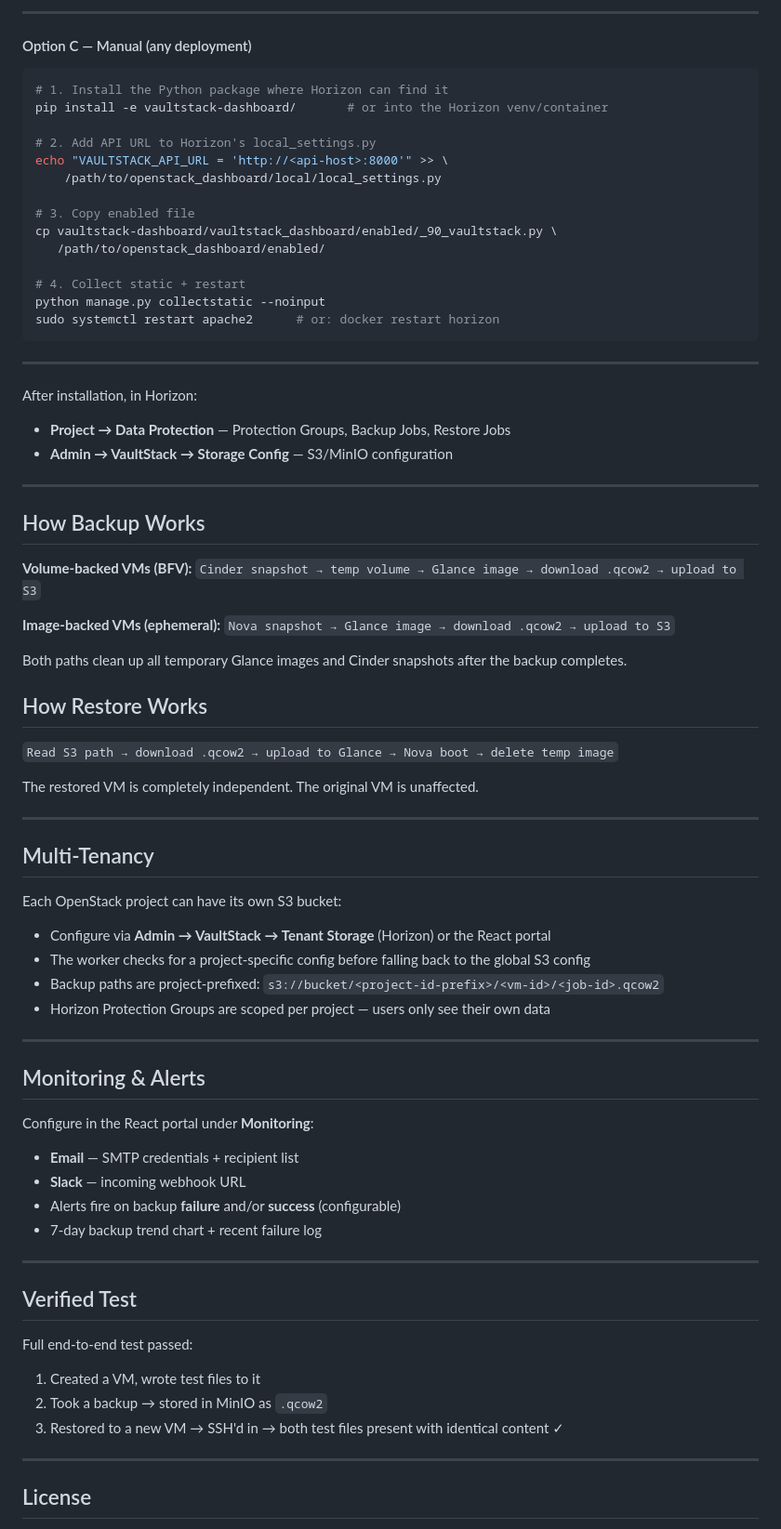
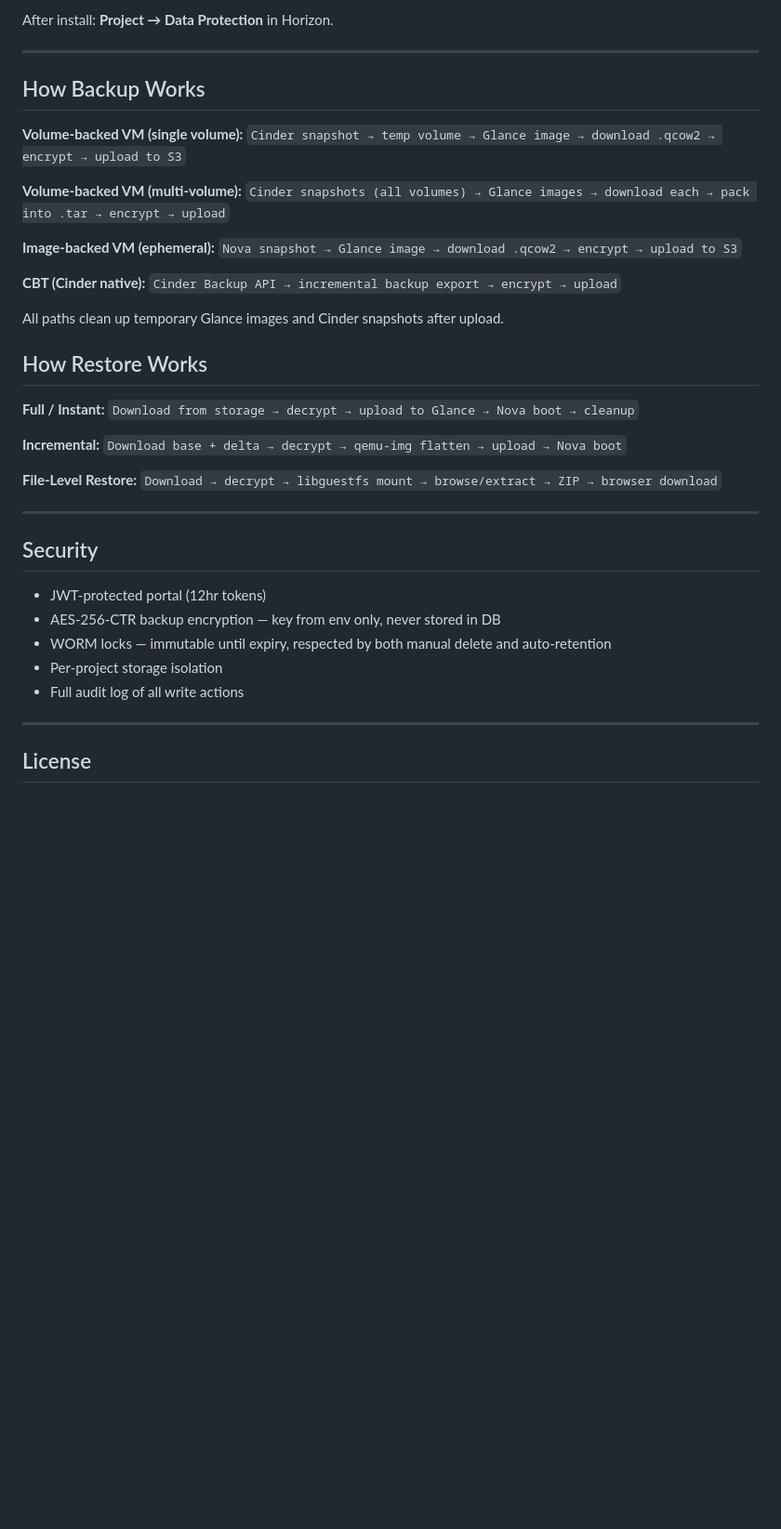
Before and after one commit to vickyp27/vaultstack, a Markdown page: README.md, the part around one of its changes. Shown at 93% size. Drawn GitHub-style; blank space fills up the shorter version.

````diff
--- a/README.md
+++ b/README.md
@@ -210,78 +151,43 @@ docker restart horizon
----
-
-#### Option C — Manual (any deployment)
-
-```bash
-# 1. Install the Python package where Horizon can find it
-pip install -e vaultstack-dashboard/       # or into the Horizon venv/container
-
-# 2. Add API URL to Horizon's local_settings.py
-echo "VAULTSTACK_API_URL = 'http://<api-host>:8000'" >> \
-    /path/to/openstack_dashboard/local/local_settings.py
-
-# 3. Copy enabled file
-cp vaultstack-dashboard/vaultstack_dashboard/enabled/_90_vaultstack.py \
-   /path/to/openstack_dashboard/enabled/
-
-# 4. Collect static + restart
-python manage.py collectstatic --noinput
-sudo systemctl restart apache2      # or: docker restart horizon
-```
-
----
-
-After installation, in Horizon:
-- **Project → Data Protection** — Protection Groups, Backup Jobs, Restore Jobs
-- **Admin → VaultStack → Storage Config** — S3/MinIO configuration
+After install: **Project → Data Protection** in Horizon.
 
 ---
 
 ## How Backup Works
 
-**Volume-backed VMs (BFV):**
-`Cinder snapshot → temp volume → Glance image → download .qcow2 → upload to S3`
+**Volume-backed VM (single volume):**
+`Cinder snapshot → temp volume → Glance image → download .qcow2 → encrypt → upload to S3`
 
-**Image-backed VMs (ephemeral):**
-`Nova snapshot → Glance image → download .qcow2 → upload to S3`
+**Volume-backed VM (multi-volume):**
+`Cinder snapshots (all volumes) → Glance images → download each → pack into .tar → encrypt → upload`
 
-Both paths clean up all temporary Glance images and Cinder snapshots after the backup completes.
+**Image-backed VM (ephemeral):**
+`Nova snapshot → Glance image → download .qcow2 → encrypt → upload to S3`
+
+**CBT (Cinder native):**
+`Cinder Backup API → incremental backup export → encrypt → upload`
+
+All paths clean up temporary Glance images and Cinder snapshots after upload.
 
 ## How Restore Works
 
-`Read S3 path → download .qcow2 → upload to Glance → Nova boot → delete temp image`
+**Full / Instant:**
+`Download from storage → decrypt → upload to Glance → Nova boot → cleanup`
 
-The restored VM is completely independent. The original VM is unaffected.
+**Incremental:**
+`Download base + delta → decrypt → qemu-img flatten → upload → Nova boot`
+
+**File-Level Restore:**
+`Download → decrypt → libguestfs mount → browse/extract → ZIP → browser download`
 
 ---
 
-## Multi-Tenancy
+## Security
 
-Each OpenStack project can have its own S3 bucket:
-
-- Configure via **Admin → VaultStack → Tenant Storage** (Horizon) or the React portal
-- The worker checks for a project-specific config before falling back to the global S3 config
-- Backup paths are project-prefixed: `s3://bucket/<project-id-prefix>/<vm-id>/<job-id>.qcow2`
-- Horizon Protection Groups are scoped per project — users only see their own data
-
----
-
-## Monitoring & Alerts
-
-Configure in the React portal under **Monitoring**:
-
-- **Email** — SMTP credentials + recipient list
-- **Slack** — incoming webhook URL
-- Alerts fire on backup **failure** and/or **success** (configurable)
-- 7-day backup trend chart + recent failure log
-
----
-
-## Verified Test
-
-Full end-to-end test passed:
-1. Created a VM, wrote test files to it
-2. Took a backup → stored in MinIO as `.qcow2`
-3. Restored to a new VM → SSH'd in → both test files present with identical content ✓
+- JWT-protected portal (12hr tokens)
+- AES-256-CTR backup encryption — key from env only, never stored in DB
+- WORM locks — immutable until expiry, respected by both manual delete and auto-retention
+- Per-project storage isolation
+- Full audit log of all write actions
 
 ---
 
````
Also changed, not shown: other parts of README.md (+90 -149 lines), FEATURES.md (+210 -152 lines).
